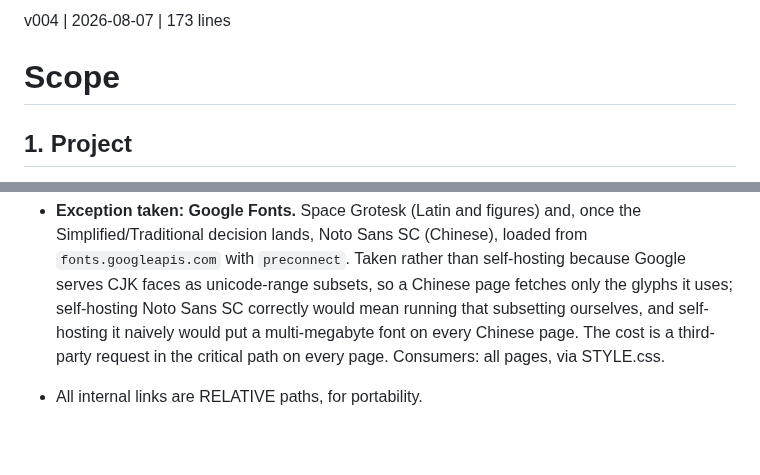
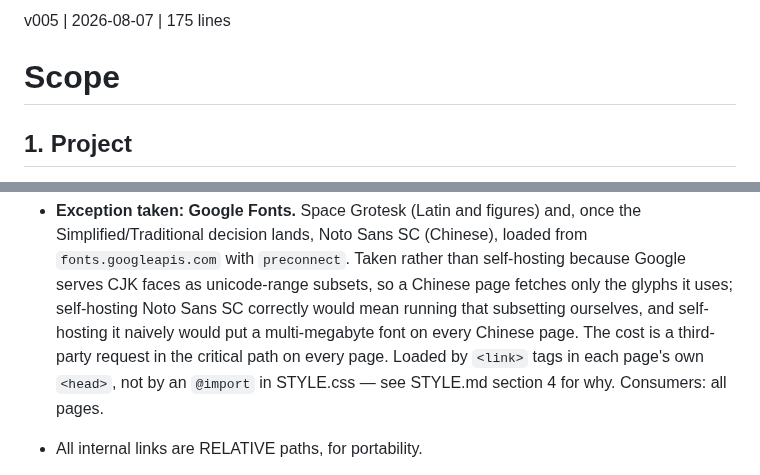
Before and after one commit to sw805206/micronturbo, a Markdown page: SCOPE.md, 2 parts joined by grey strips. Rendered like a GitHub page; blank space fills up the shorter version.

```diff
--- a/SCOPE.md
+++ b/SCOPE.md
@@ -1,4 +1,4 @@
-v004 | 2026-08-07 | 173 lines
+v005 | 2026-08-07 | 175 lines
 # Scope
 
 ## 1. Project
@@ -68,7 +68,9 @@ section covers it.
   fetches only the glyphs it uses; self-hosting Noto Sans SC correctly would mean
   running that subsetting ourselves, and self-hosting it naively would put a
   multi-megabyte font on every Chinese page. The cost is a third-party request in
-  the critical path on every page. Consumers: all pages, via STYLE.css.
+  the critical path on every page. Loaded by `<link>` tags in each page's own
+  `<head>`, not by an `@import` in STYLE.css — see STYLE.md section 4 for why.
+  Consumers: all pages.
 
 - All internal links are RELATIVE paths, for portability.
 
```
Also changed, not shown: STYLE.md (+9 -1 lines).
